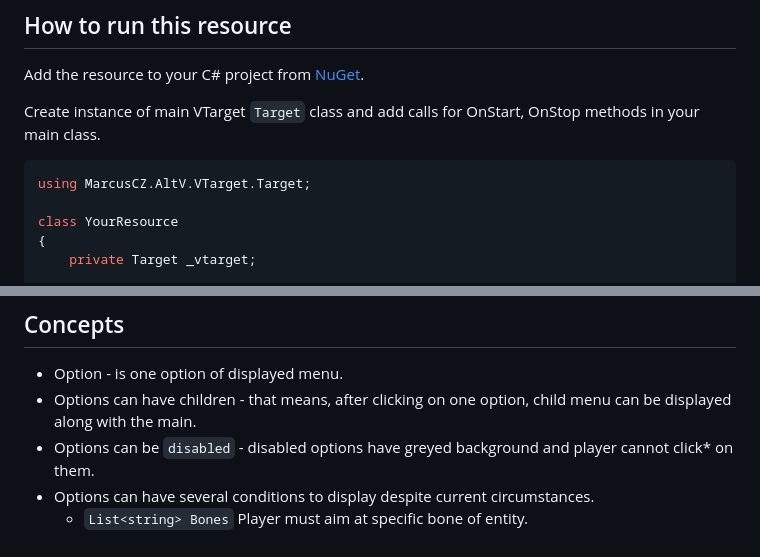
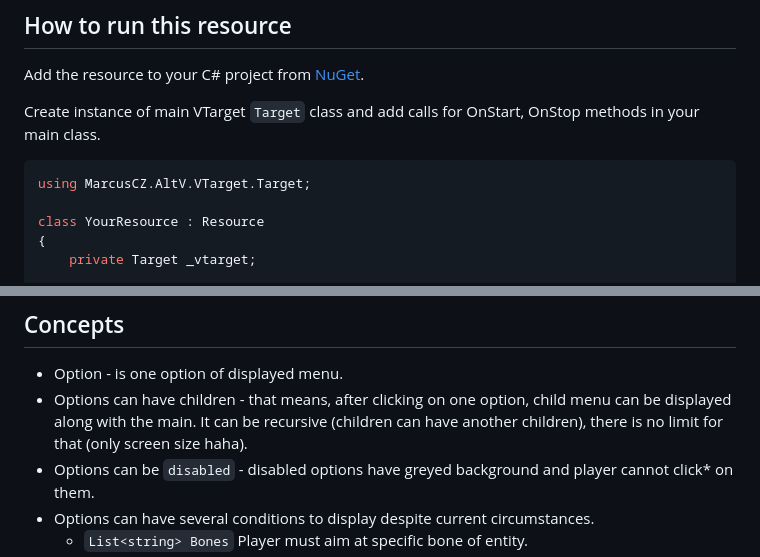
Before and after one commit to marekvac/AltV-VTarget, a Markdown page: README.md, 2 parts joined by grey strips. Rendered like a GitHub page.

````diff
--- a/README.md
+++ b/README.md
@@ -19,7 +19,7 @@ Create instance of main VTarget `Target` class and add calls for OnStart, OnStop
 ```C#
 using MarcusCZ.AltV.VTarget.Target;
 
-class YourResource
+class YourResource : Resource
 {
     private Target _vtarget;
 
@@ -43,7 +43,7 @@ After building your project, don't forget copy dll file of VTarget (`MarcusCZ.Al
 ## Concepts
 
 - Option - is one option of displayed menu.
-- Options can have children - that means, after clicking on one option, child menu can be displayed along with the main.
+- Options can have children - that means, after clicking on one option, child menu can be displayed along with the main. It can be recursive (children can have another children), there is no limit for that (only screen size haha).
 - Options can be `disabled` - disabled options have greyed background and player cannot click* on them.
 - Options can have several conditions to display despite current circumstances.
   - `List<string> Bones` Player must aim at specific bone of entity.
````
